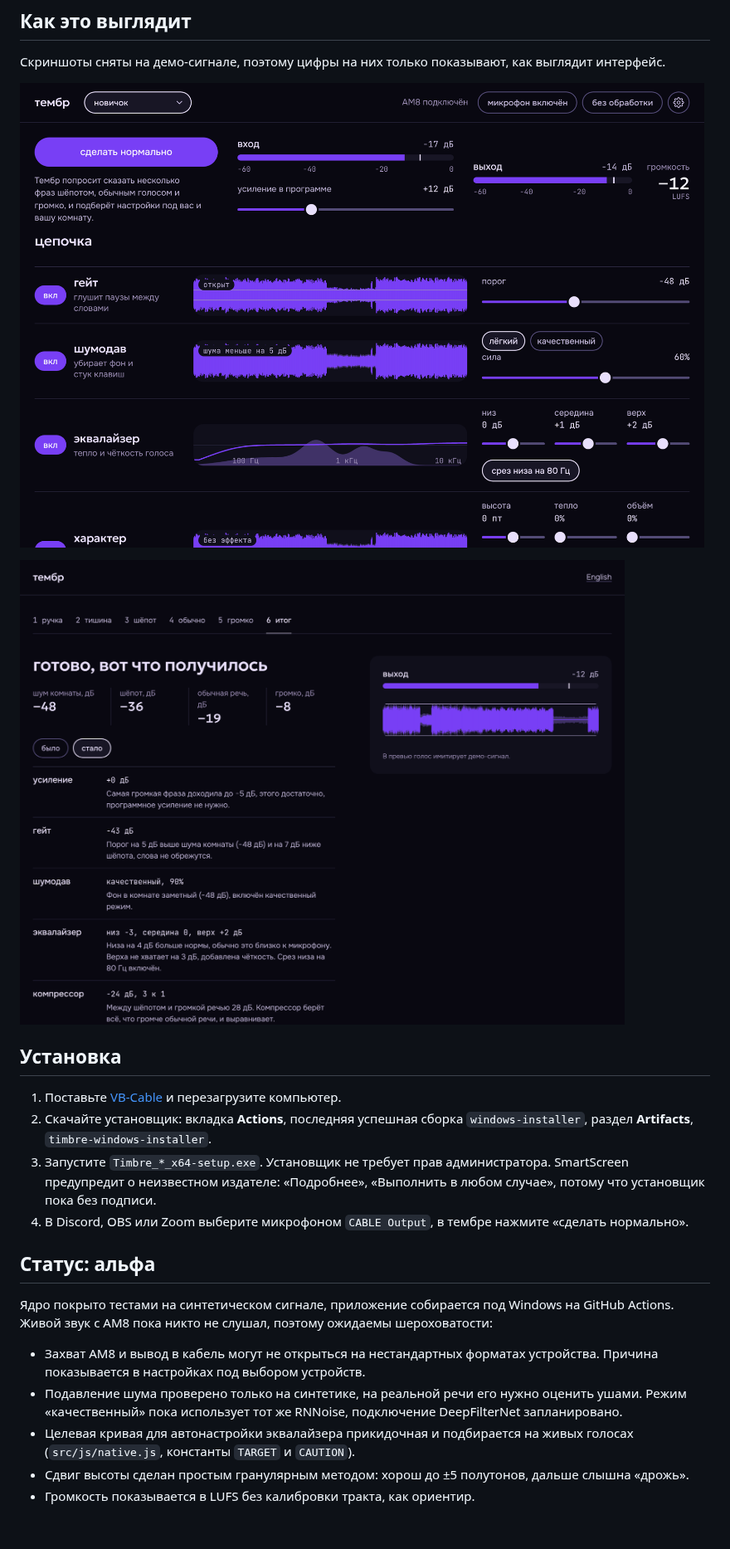
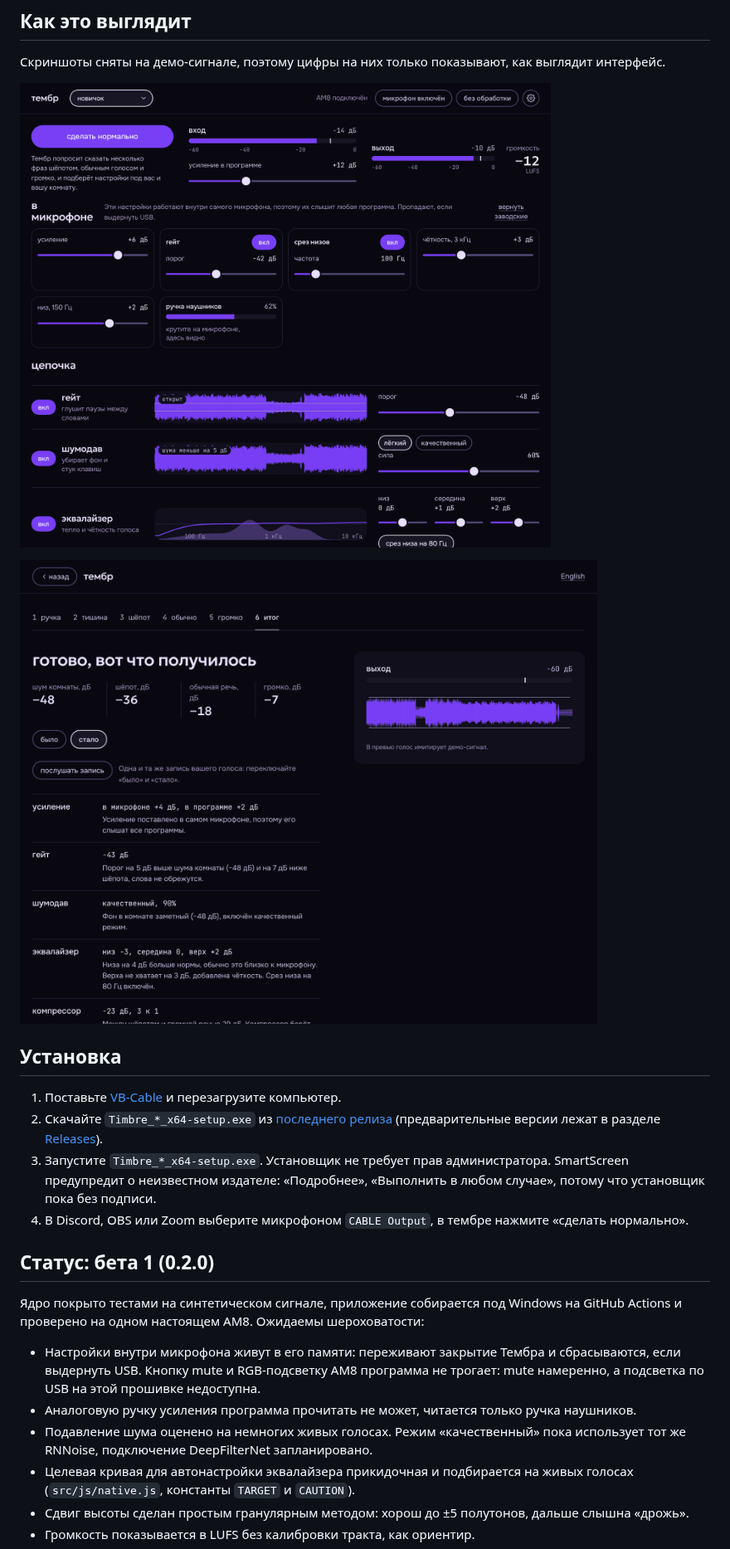
Before and after one commit to mrbagirov/timbre, a Markdown page: README.ru.md, the part around one of its changes. Shown at 83% size. Drawn GitHub-style; pictures changed too: docs/screen-main.ru.png, docs/screen-wizard.ru.png; blank space fills up the shorter version.

```diff
--- a/README.ru.md
+++ b/README.ru.md
@@ -35,16 +36,17 @@
 ## Установка
 
 1. Поставьте [VB-Cable](https://vb-audio.com/Cable/) и перезагрузите компьютер.
-2. Скачайте установщик: вкладка **Actions**, последняя успешная сборка `windows-installer`, раздел **Artifacts**, `timbre-windows-installer`.
+2. Скачайте `Timbre_*_x64-setup.exe` из [последнего релиза](../../releases/latest) (предварительные версии лежат в разделе [Releases](../../releases)).
 3. Запустите `Timbre_*_x64-setup.exe`. Установщик не требует прав администратора. SmartScreen предупредит о неизвестном издателе: «Подробнее», «Выполнить в любом случае», потому что установщик пока без подписи.
 4. В Discord, OBS или Zoom выберите микрофоном `CABLE Output`, в тембре нажмите «сделать нормально».
 
-## Статус: альфа
+## Статус: бета 1 (0.2.0)
 
-Ядро покрыто тестами на синтетическом сигнале, приложение собирается под Windows на GitHub Actions. Живой звук с AM8 пока никто не слушал, поэтому ожидаемы шероховатости:
+Ядро покрыто тестами на синтетическом сигнале, приложение собирается под Windows на GitHub Actions и проверено на одном настоящем AM8. Ожидаемы шероховатости:
 
-- Захват AM8 и вывод в кабель могут не открыться на нестандартных форматах устройства. Причина показывается в настройках под выбором устройств.
-- Подавление шума проверено только на синтетике, на реальной речи его нужно оценить ушами. Режим «качественный» пока использует тот же RNNoise, подключение DeepFilterNet запланировано.
+- Настройки внутри микрофона живут в его памяти: переживают закрытие Тембра и сбрасываются, если выдернуть USB. Кнопку mute и RGB-подсветку AM8 программа не трогает: mute намеренно, а подсветка по USB на этой прошивке недоступна.
+- Аналоговую ручку усиления программа прочитать не может, читается только ручка наушников.
+- Подавление шума оценено на немногих живых голосах. Режим «качественный» пока использует тот же RNNoise, подключение DeepFilterNet запланировано.
 - Целевая кривая для автонастройки эквалайзера прикидочная и подбирается на живых голосах (`src/js/native.js`, константы `TARGET` и `CAUTION`).
 - Сдвиг высоты сделан простым гранулярным методом: хорош до ±5 полутонов, дальше слышна «дрожь».
 - Громкость показывается в LUFS без калибровки тракта, как ориентир.
```
Also changed, not shown: other parts of README.ru.md (+8 -7 lines), README.md (+14 -12 lines), docs/banner.en.png, docs/banner.ru.png, docs/screen-main.en.png, docs/screen-wizard.en.png, 2 other files.
